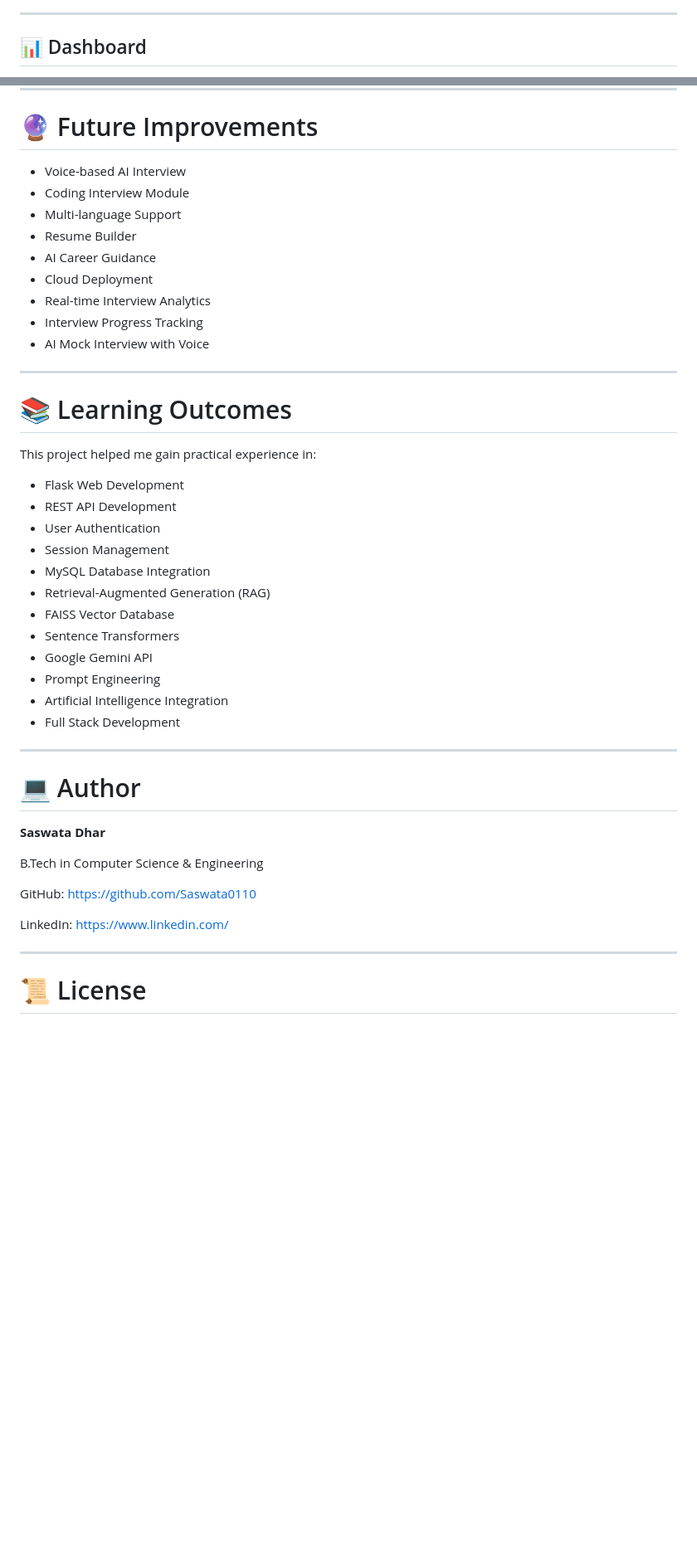
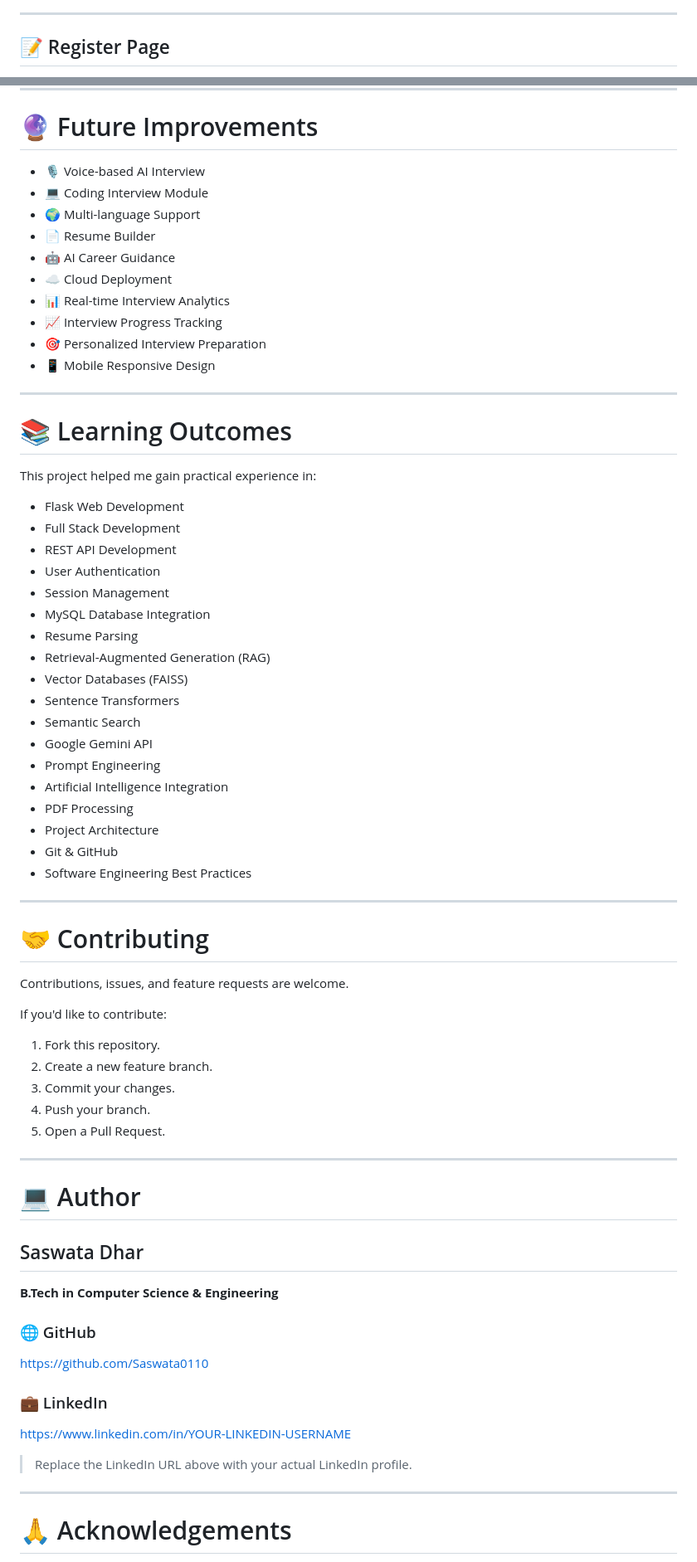
Before and after one commit to Saswata0110/AI-Interview-Simulator, a Markdown page: README.md, 2 parts joined by grey strips. Shown at 83% size. Drawn GitHub-style; blank space fills up the shorter version.

Commit message:
Revise README for clarity and additional information
Updated README.md to enhance project details, features, installation instructions, and added screenshots.

```diff
--- a/README.md
+++ b/README.md
@@ -230,5 +267,5 @@ _Add Screenshot_
 
 ---
 
-## 📊 Dashboard
+## 📝 Register Page
 
@@ -274,15 +357,16 @@ _Add Screenshot_
 
 # 🔮 Future Improvements
 
-- Voice-based AI Interview
-- Coding Interview Module
-- Multi-language Support
-- Resume Builder
-- AI Career Guidance
-- Cloud Deployment
-- Real-time Interview Analytics
-- Interview Progress Tracking
-- AI Mock Interview with Voice
+- 🎙️ Voice-based AI Interview
+- 💻 Coding Interview Module
+- 🌍 Multi-language Support
+- 📄 Resume Builder
+- 🤖 AI Career Guidance
+- ☁️ Cloud Deployment
+- 📊 Real-time Interview Analytics
+- 📈 Interview Progress Tracking
+- 🎯 Personalized Interview Preparation
+- 📱 Mobile Responsive Design
 
 ---
 
@@ -291,33 +375,57 @@ _Add Screenshot_
 This project helped me gain practical experience in:
 
 - Flask Web Development
+- Full Stack Development
 - REST API Development
 - User Authentication
 - Session Management
 - MySQL Database Integration
+- Resume Parsing
 - Retrieval-Augmented Generation (RAG)
-- FAISS Vector Database
+- Vector Databases (FAISS)
 - Sentence Transformers
+- Semantic Search
 - Google Gemini API
 - Prompt Engineering
 - Artificial Intelligence Integration
-- Full Stack Development
+- PDF Processing
+- Project Architecture
+- Git & GitHub
+- Software Engineering Best Practices
+
+---
+
+# 🤝 Contributing
+
+Contributions, issues, and feature requests are welcome.
+
+If you'd like to contribute:
+
+1. Fork this repository.
+2. Create a new feature branch.
+3. Commit your changes.
+4. Push your branch.
+5. Open a Pull Request.
 
 ---
 
 # 💻 Author
 
-**Saswata Dhar**
+## Saswata Dhar
 
-B.Tech in Computer Science & Engineering
+**B.Tech in Computer Science & Engineering**
 
-GitHub:
+### 🌐 GitHub
+
 https://github.com/Saswata0110
 
-LinkedIn:
-https://www.linkedin.com/
+### 💼 LinkedIn
+
+https://www.linkedin.com/in/YOUR-LINKEDIN-USERNAME
+
+> Replace the LinkedIn URL above with your actual LinkedIn profile.
 
 ---
 
-# 📜 License
+# 🙏 Acknowledgements
 
```
Also changed, not shown: other parts of README.md (+193 -37 lines).
